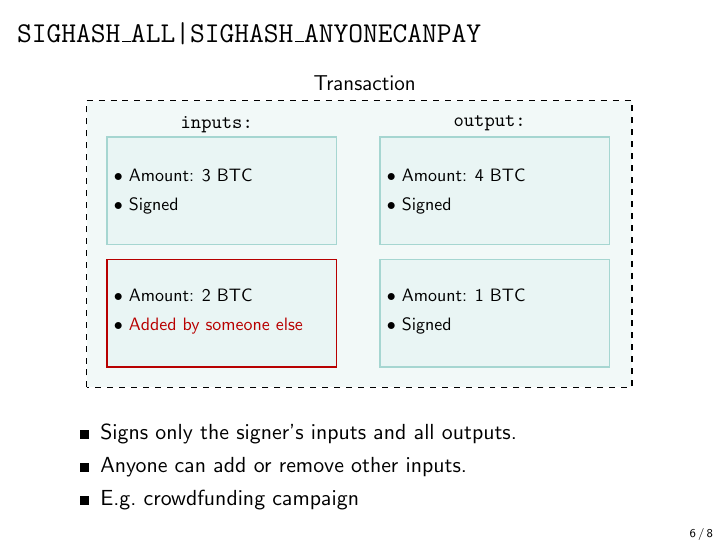
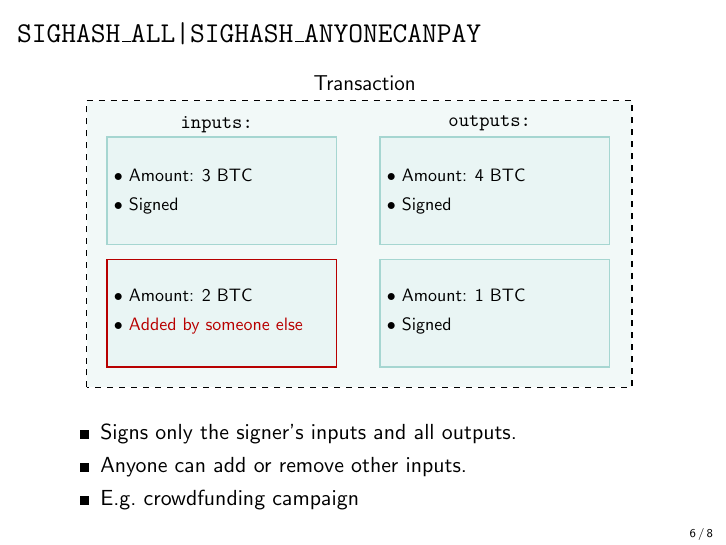
Before and after one commit to cifunibas/Bitcoin-Blockchain-Cryptoassets, LaTeX slides (slides/sighash_types.tex, which reads assets/figures/SIGHASH_ALL_ANYONECANPAY.tex): page 12 of 17. Compiled offline with pdfLaTeX; a LaTeX package or settings file that is missing is left out.

Commit message:
Fix typo

```diff
--- a/assets/figures/SIGHASH_ALL_ANYONECANPAY.tex
+++ b/assets/figures/SIGHASH_ALL_ANYONECANPAY.tex
@@ -30,7 +30,7 @@
     }
 
 	% Outputs
-    \draw[color=black] plot (4,-1.55)   node[above] {\texttt{output:}};
+    \draw[color=black] plot (4,-1.55)   node[above] {\texttt{outputs:}};
 
 	% top right
 	\filldraw[yshift=-0.05cm, xshift=0.1cm,color = highlight!25, thick, draw=highlight] (1.75,-3.6) rectangle ++(128pt,60pt);
```
